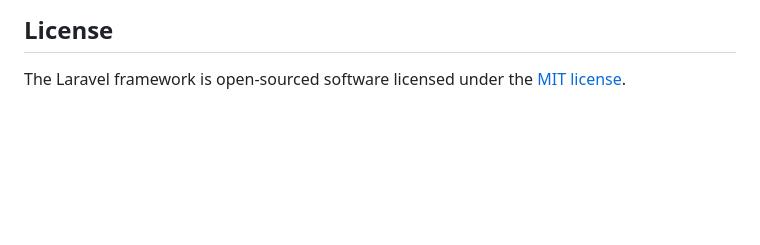
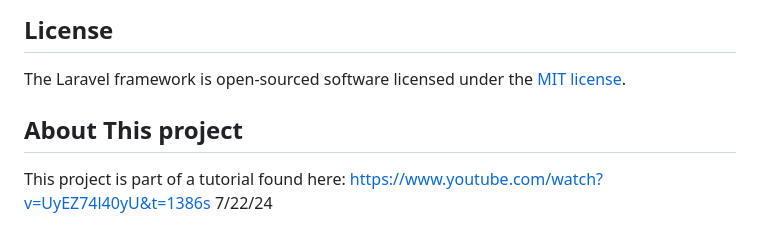
Before and after one commit to ColinOsborn/laravel-react-messenger, a Markdown page: README.md, the part around the change. GitHub-like rendering; blank space fills up the shorter version.

Commit message:
updated Readme to included tut details

```diff
--- a/README.md
+++ b/README.md
@@ -64,3 +64,8 @@ If you discover a security vulnerability within Laravel, please send an e-mail t
 ## License
 
 The Laravel framework is open-sourced software licensed under the [MIT license](https://opensource.org/licenses/MIT).
+
+
+## About This project
+This project is part of a tutorial found here: https://www.youtube.com/watch?v=UyEZ74l40yU&t=1386s
+7/22/24
```
